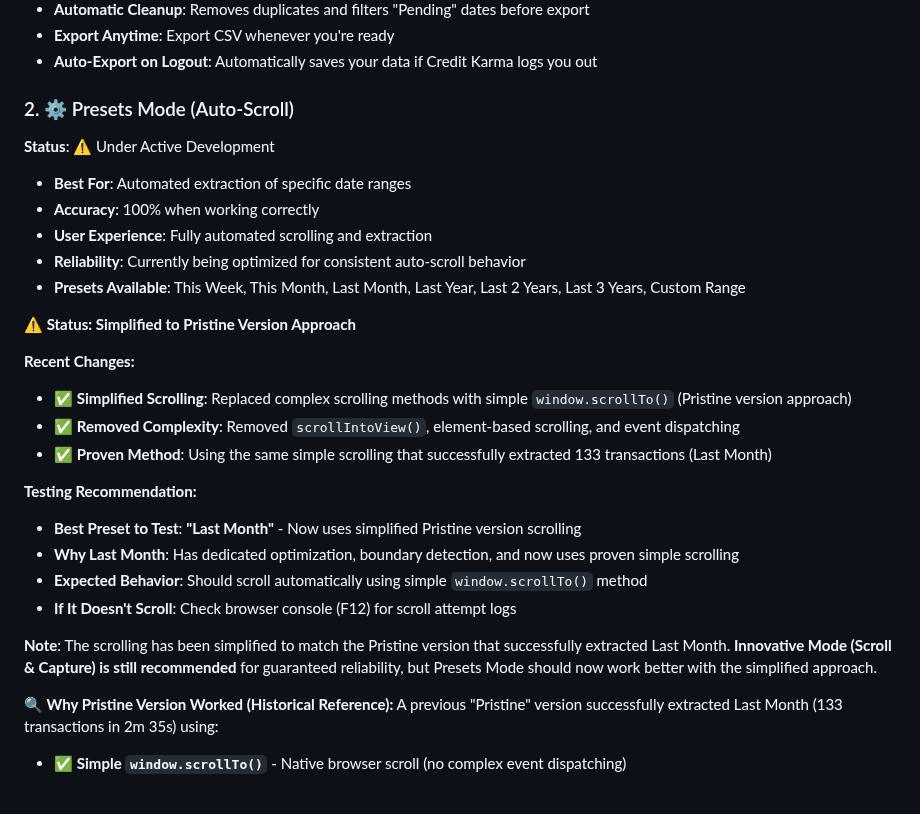
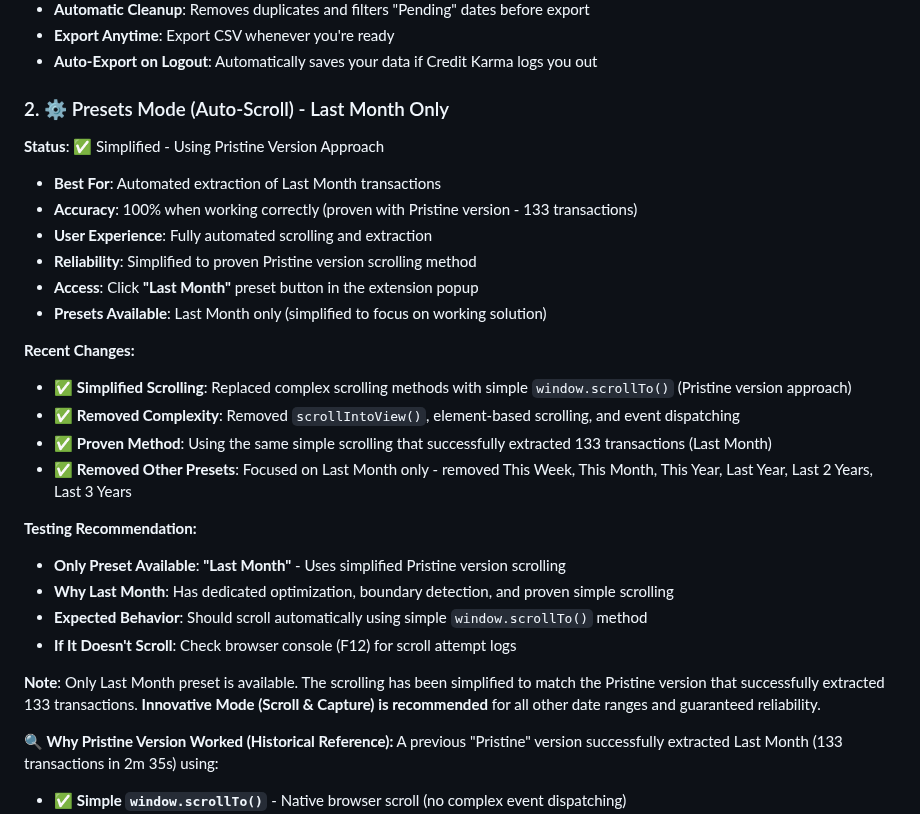
Before and after one commit to VinodSridharan/Credit-Karma-Clean-Transactions-Exporter, a Markdown page: README.md, the part around the change. Rendered like a GitHub page; blank space fills up the shorter version.

Commit message:
docs: Update README to reflect only 2 presets (Scroll & Capture and Last Month)
- Update Presets Mode section to show only Last Month available
- Update performance metrics table to show Last Month only
- Remove references to other presets (This Week, This Month, etc.)
- Clarify that Scroll & Capture is recommended for all other date ranges

```diff
--- a/README.md
+++ b/README.md
@@ -175,30 +175,30 @@ TxVault offers three extraction methods, organized by priority and innovation:
 - **Export Anytime**: Export CSV whenever you're ready
 - **Auto-Export on Logout**: Automatically saves your data if Credit Karma logs you out
 
-### 2. ⚙️ Presets Mode (Auto-Scroll)
+### 2. ⚙️ Presets Mode (Auto-Scroll) - Last Month Only
 
-**Status**: ⚠️ Under Active Development
+**Status**: ✅ Simplified - Using Pristine Version Approach
 
-- **Best For**: Automated extraction of specific date ranges
-- **Accuracy**: 100% when working correctly
+- **Best For**: Automated extraction of Last Month transactions
+- **Accuracy**: 100% when working correctly (proven with Pristine version - 133 transactions)
 - **User Experience**: Fully automated scrolling and extraction
-- **Reliability**: Currently being optimized for consistent auto-scroll behavior
-- **Presets Available**: This Week, This Month, Last Month, Last Year, Last 2 Years, Last 3 Years, Custom Range
-
-**⚠️ Status: Simplified to Pristine Version Approach**
+- **Reliability**: Simplified to proven Pristine version scrolling method
+- **Access**: Click **"Last Month"** preset button in the extension popup
+- **Presets Available**: Last Month only (simplified to focus on working solution)
 
 **Recent Changes:**
 - ✅ **Simplified Scrolling**: Replaced complex scrolling methods with simple `window.scrollTo()` (Pristine version approach)
 - ✅ **Removed Complexity**: Removed `scrollIntoView()`, element-based scrolling, and event dispatching
 - ✅ **Proven Method**: Using the same simple scrolling that successfully extracted 133 transactions (Last Month)
+- ✅ **Removed Other Presets**: Focused on Last Month only - removed This Week, This Month, This Year, Last Year, Last 2 Years, Last 3 Years
 
 **Testing Recommendation:**
-- **Best Preset to Test**: **"Last Month"** - Now uses simplified Pristine version scrolling
-- **Why Last Month**: Has dedicated optimization, boundary detection, and now uses proven simple scrolling
+- **Only Preset Available**: **"Last Month"** - Uses simplified Pristine version scrolling
+- **Why Last Month**: Has dedicated optimization, boundary detection, and proven simple scrolling
 - **Expected Behavior**: Should scroll automatically using simple `window.scrollTo()` method
 - **If It Doesn't Scroll**: Check browser console (F12) for scroll attempt logs
 
-**Note**: The scrolling has been simplified to match the Pristine version that successfully extracted Last Month. **Innovative Mode (Scroll & Capture) is still recommended** for guaranteed reliability, but Presets Mode should now work better with the simplified approach.
+**Note**: Only Last Month preset is available. The scrolling has been simplified to match the Pristine version that successfully extracted 133 transactions. **Innovative Mode (Scroll & Capture) is recommended** for all other date ranges and guaranteed reliability.
 
 **🔍 Why Pristine Version Worked (Historical Reference):**
 A previous "Pristine" version successfully extracted Last Month (133 transactions in 2m 35s) using:
```
